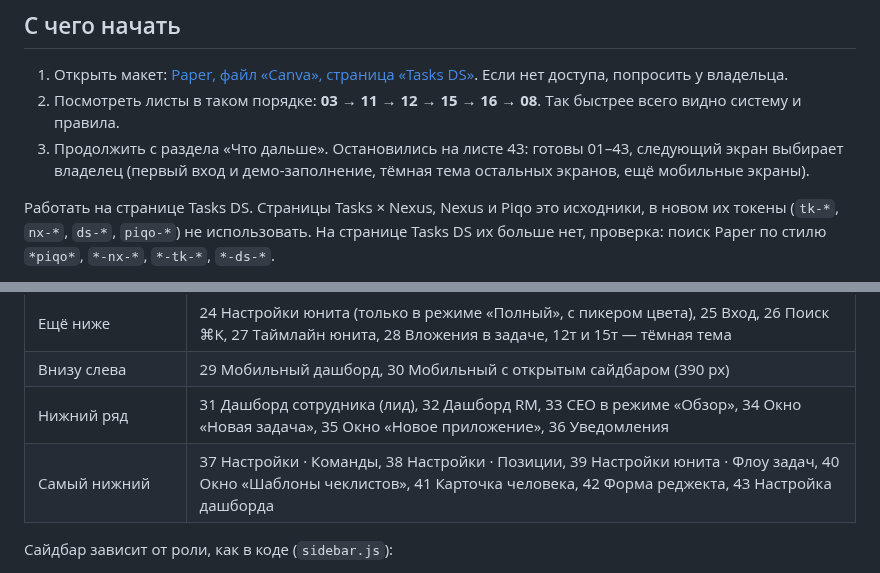
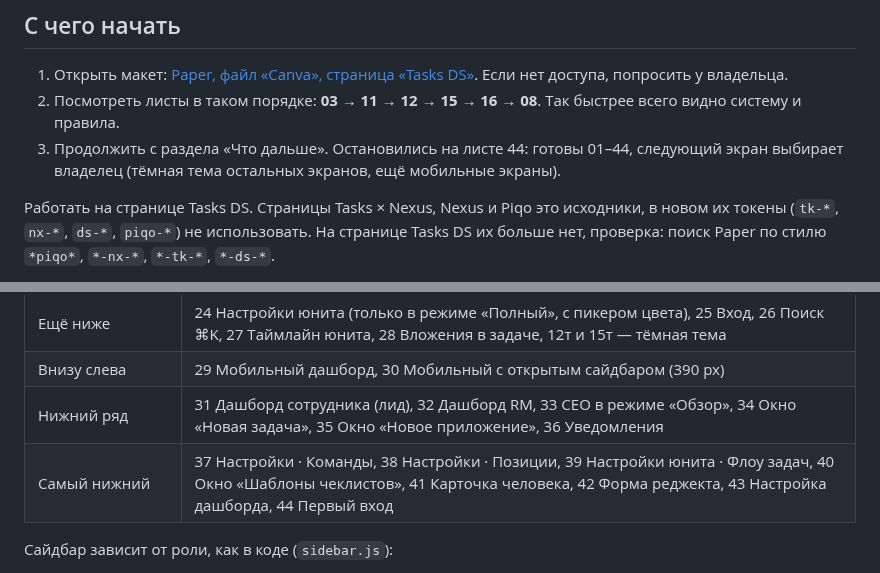
Before and after one commit to norin-web/Task-boart-hsym, a Markdown page: docs/design-system/README.md, 2 parts joined by grey strips. Rendered like a GitHub page.

Commit message:
Дизайн-система: первый вход (44)

```diff
--- a/docs/design-system/README.md
+++ b/docs/design-system/README.md
@@ -6,7 +6,7 @@
 
 1. Открыть макет: [Paper, файл «Canva», страница «Tasks DS»](https://app.paper.design/file/01M469BZM9RPTMM6MQ31EXWPNZ/p-8-0). Если нет доступа, попросить у владельца.
 2. Посмотреть листы в таком порядке: **03 → 11 → 12 → 15 → 16 → 08**. Так быстрее всего видно систему и правила.
-3. Продолжить с раздела «Что дальше». Остановились на листе 43: готовы 01–43, следующий экран выбирает владелец (первый вход и демо-заполнение, тёмная тема остальных экранов, ещё мобильные экраны).
+3. Продолжить с раздела «Что дальше». Остановились на листе 44: готовы 01–44, следующий экран выбирает владелец (тёмная тема остальных экранов, ещё мобильные экраны).
 
 Работать на странице Tasks DS. Страницы Tasks × Nexus, Nexus и Piqo это исходники, в новом их токены (`tk-*`, `nx-*`, `ds-*`, `piqo-*`) не использовать. На странице Tasks DS их больше нет, проверка: поиск Paper по стилю `*piqo*`, `*-nx-*`, `*-tk-*`, `*-ds-*`.
 
@@ -23,7 +23,7 @@
 | Ещё ниже | 24 Настройки юнита (только в режиме «Полный», с пикером цвета), 25 Вход, 26 Поиск ⌘K, 27 Таймлайн юнита, 28 Вложения в задаче, 12т и 15т — тёмная тема |
 | Внизу слева | 29 Мобильный дашборд, 30 Мобильный с открытым сайдбаром (390 px) |
 | Нижний ряд | 31 Дашборд сотрудника (лид), 32 Дашборд RM, 33 CEO в режиме «Обзор», 34 Окно «Новая задача», 35 Окно «Новое приложение», 36 Уведомления |
-| Самый нижний | 37 Настройки · Команды, 38 Настройки · Позиции, 39 Настройки юнита · Флоу задач, 40 Окно «Шаблоны чеклистов», 41 Карточка человека, 42 Форма реджекта, 43 Настройка дашборда |
+| Самый нижний | 37 Настройки · Команды, 38 Настройки · Позиции, 39 Настройки юнита · Флоу задач, 40 Окно «Шаблоны чеклистов», 41 Карточка человека, 42 Форма реджекта, 43 Настройка дашборда, 44 Первый вход |
 
 Сайдбар зависит от роли, как в коде (`sidebar.js`):
 - **CEO (11–24):** переключатель «Обзор / Полный», поиск, «Дашборд», «Приложения», «Аналитика», в «Полном» ещё «Моя доска» и «Мои задачи», юниты с «+».
```
Also changed, not shown: other parts of docs/design-system/README.md (+1 -1 lines).
